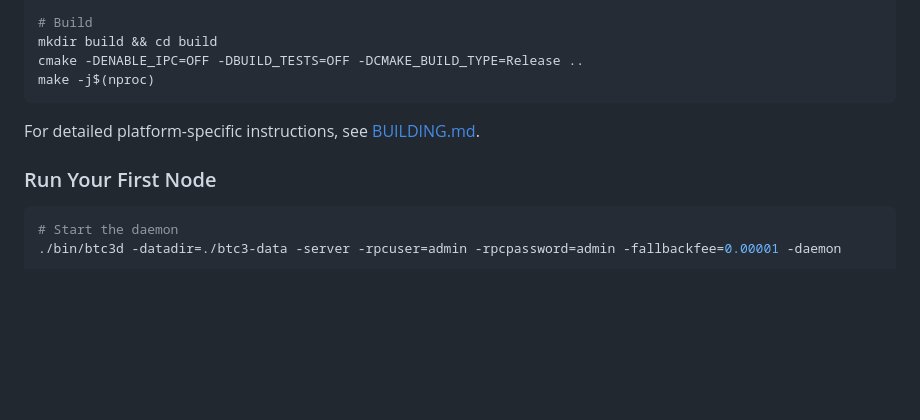
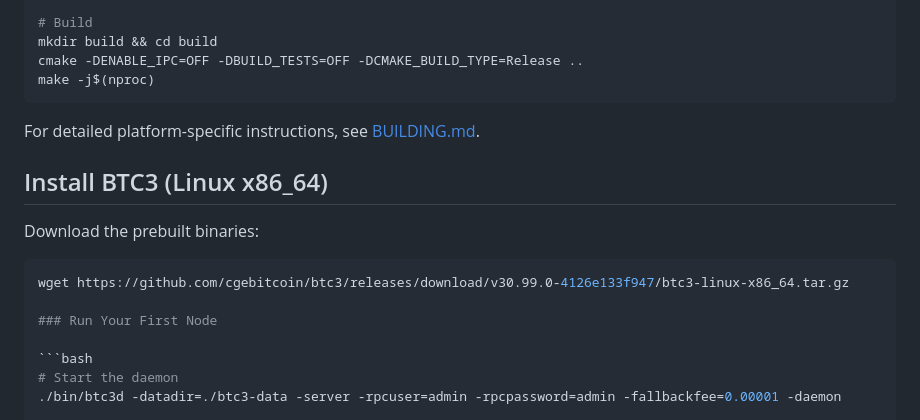
Before and after one commit to cgebitcoin/bitminti, a Markdown page: README.md, the part around the change. Rendered like a GitHub page; blank space fills up the shorter version.

````diff
--- a/README.md
+++ b/README.md
@@ -104,6 +104,13 @@ make -j$(nproc)
 
 For detailed platform-specific instructions, see [BUILDING.md](BUILDING.md).
 
+## Install BTC3 (Linux x86_64)
+
+Download the prebuilt binaries:
+
+```bash
+wget https://github.com/cgebitcoin/btc3/releases/download/v30.99.0-4126e133f947/btc3-linux-x86_64.tar.gz
+
 ### Run Your First Node
 
 ```bash
````
